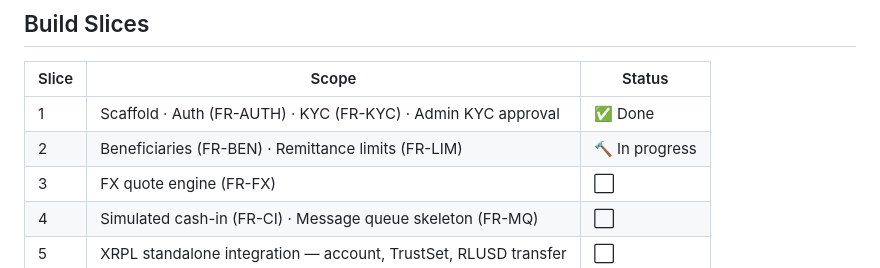
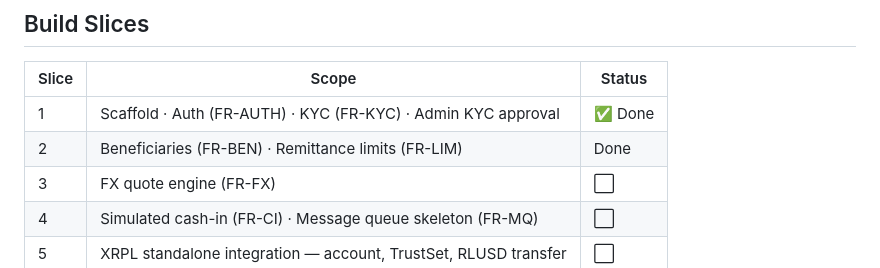
Before and after one commit to francescabehr/XRPL-Based-FX-Remittance-Platform-Using-RLUSD, a Markdown page: README.md, the part around the change. Drawn GitHub-style.

```diff
--- a/README.md
+++ b/README.md
@@ -75,7 +75,7 @@ make test
 | Slice | Scope | Status |
 |---|---|---|
 | 1 | Scaffold · Auth (FR-AUTH) · KYC (FR-KYC) · Admin KYC approval | ✅ Done |
-| 2 | Beneficiaries (FR-BEN) · Remittance limits (FR-LIM) | 🔨 In progress |
+| 2 | Beneficiaries (FR-BEN) · Remittance limits (FR-LIM) | Done |
 | 3 | FX quote engine (FR-FX) | ⬜ |
 | 4 | Simulated cash-in (FR-CI) · Message queue skeleton (FR-MQ) | ⬜ |
 | 5 | XRPL standalone integration — account, TrustSet, RLUSD transfer | ⬜ |
```
